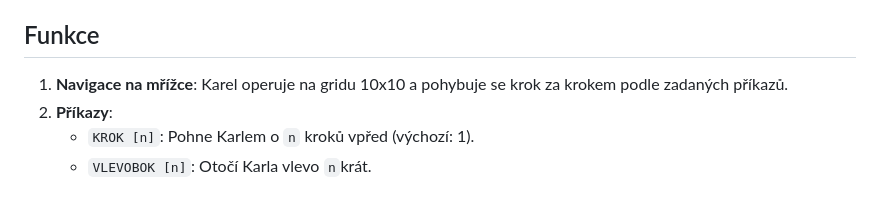
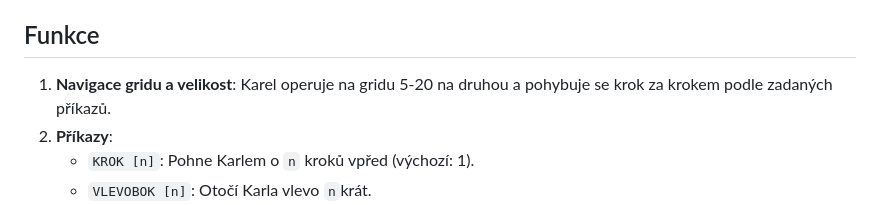
Before and after one commit to Rdyst/KarelBarel, a Markdown page: README.md, the part around the change. Rendered like a GitHub page.

```diff
--- a/README.md
+++ b/README.md
@@ -4,7 +4,7 @@ Tenhle projekt je vzdelavaci (robot?) jménem Karel kterej neni barel. Mužete z
 Vyzkoušet si ho mužete zde https://rdyst.github.io/KarelBarel/
 ## Funkce
 
-1. **Navigace na mřížce**: Karel operuje na gridu 10x10 a pohybuje se krok za krokem podle zadaných příkazů.
+1. **Navigace gridu a velikost**: Karel operuje na gridu 5-20 na druhou a pohybuje se krok za krokem podle zadaných příkazů.
 2. **Příkazy**:
    - `KROK [n]`: Pohne Karlem o `n` kroků vpřed (výchozí: 1).
    - `VLEVOBOK [n]`: Otočí Karla vlevo `n`krát.
```
